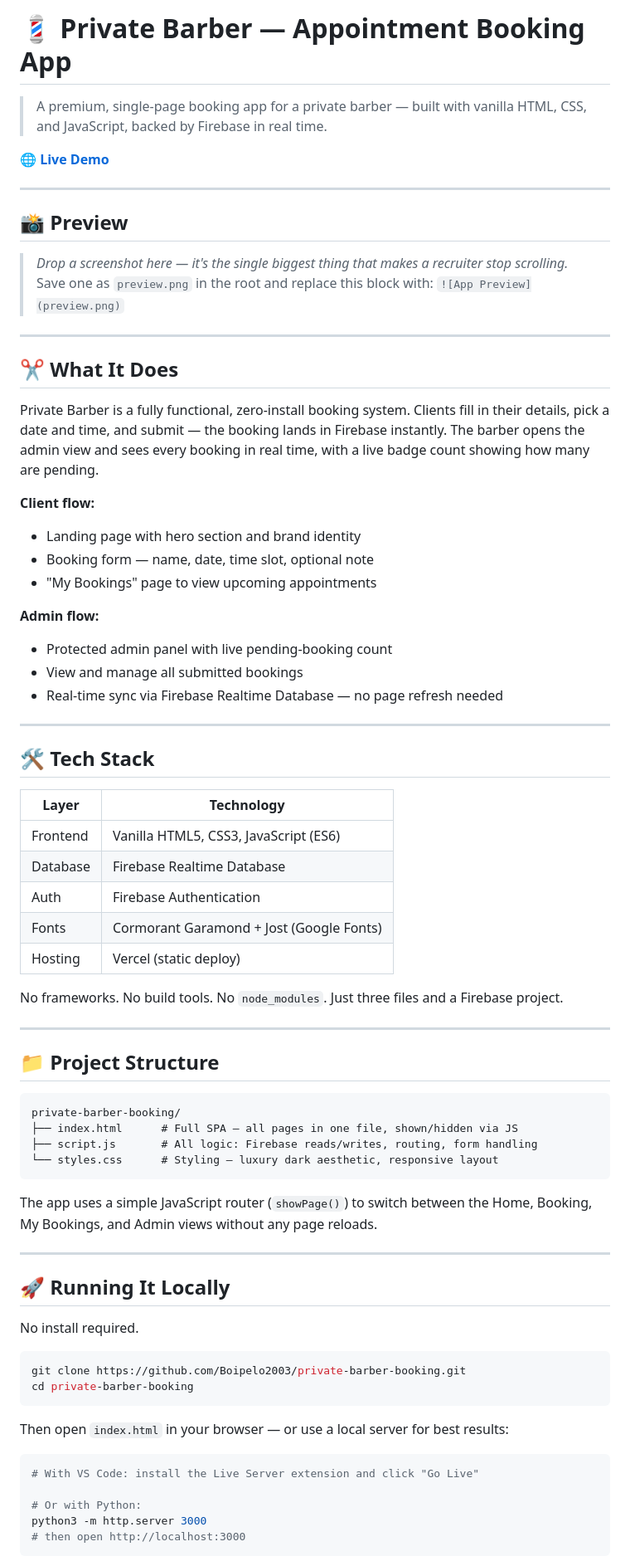
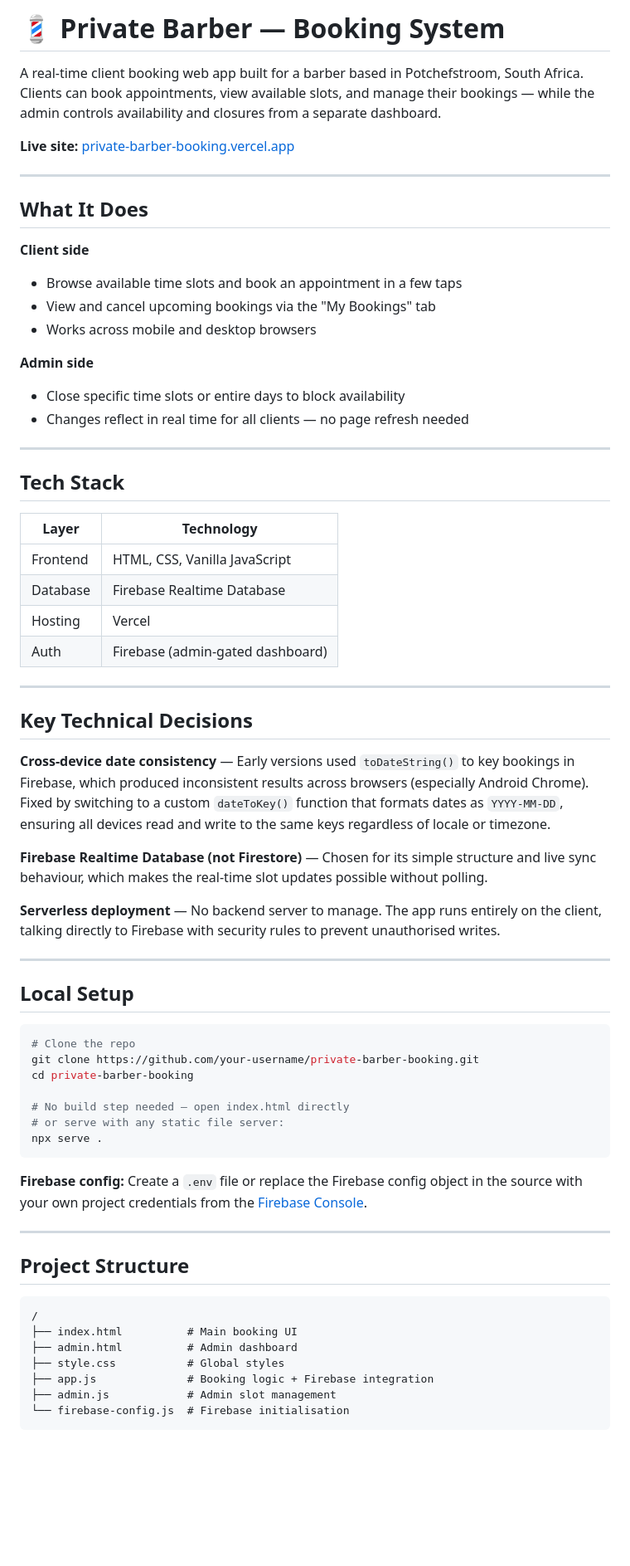
Before and after one commit to Boipelo2003/private-barber-booking, a Markdown page: README.md, the part around one of its changes. Shown at 83% size. Drawn GitHub-style; blank space fills up the shorter version.

````diff
--- a/README.md
+++ b/README.md
@@ -1,77 +1,69 @@
-# 💈 Private Barber — Appointment Booking App
+# 💈 Private Barber — Booking System
 
-> A premium, single-page booking app for a private barber — built with vanilla HTML, CSS, and JavaScript, backed by Firebase in real time.
+A real-time client booking web app built for a barber based in Potchefstroom, South Africa. Clients can book appointments, view available slots, and manage their bookings — while the admin controls availability and closures from a separate dashboard.
 
-**[🌐 Live Demo](https://private-barber-booking.vercel.app)**
+**Live site:** [private-barber-booking.vercel.app](https://private-barber-booking.vercel.app)
 
 ---
 
-## 📸 Preview
+## What It Does
 
-> *Drop a screenshot here — it's the single biggest thing that makes a recruiter stop scrolling.*
-> Save one as `preview.png` in the root and replace this block with:
-> `![App Preview](preview.png)`
+**Client side**
+- Browse available time slots and book an appointment in a few taps
+- View and cancel upcoming bookings via the "My Bookings" tab
+- Works across mobile and desktop browsers
+
+**Admin side**
+- Close specific time slots or entire days to block availability
+- Changes reflect in real time for all clients — no page refresh needed
 
 ---
 
-## ✂️ What It Does
+## Tech Stack
 
-Private Barber is a fully functional, zero-install booking system. Clients fill in their details, pick a date and time, and submit — the booking lands in Firebase instantly. The barber opens the admin view and sees every booking in real time, with a live badge count showing how many are pending.
-
-**Client flow:**
-- Landing page with hero section and brand identity
-- Booking form — name, date, time slot, optional note
-- "My Bookings" page to view upcoming appointments
-
-**Admin flow:**
-- Protected admin panel with live pending-booking count
-- View and manage all submitted bookings
-- Real-time sync via Firebase Realtime Database — no page refresh needed
+| Layer | Technology |
+|---|---|
+| Frontend | HTML, CSS, Vanilla JavaScript |
+| Database | Firebase Realtime Database |
+| Hosting | Vercel |
+| Auth | Firebase (admin-gated dashboard) |
 
 ---
 
-## 🛠️ Tech Stack
+## Key Technical Decisions
 
-| Layer       | Technology                            |
-|-------------|---------------------------------------|
-| Frontend    | Vanilla HTML5, CSS3, JavaScript (ES6) |
-| Database    | Firebase Realtime Database            |
-| Auth        | Firebase Authentication               |
-| Fonts       | Cormorant Garamond + Jost (Google Fonts) |
-| Hosting     | Vercel (static deploy)                |
+**Cross-device date consistency** — Early versions used `toDateString()` to key bookings in Firebase, which produced inconsistent results across browsers (especially Android Chrome). Fixed by switching to a custom `dateToKey()` function that formats dates as `YYYY-MM-DD`, ensuring all devices read and write to the same keys regardless of locale or timezone.
 
-No frameworks. No build tools. No `node_modules`. Just three files and a Firebase project.
+**Firebase Realtime Database (not Firestore)** — Chosen for its simple structure and live sync behaviour, which makes the real-time slot updates possible without polling.
+
+**Serverless deployment** — No backend server to manage. The app runs entirely on the client, talking directly to Firebase with security rules to prevent unauthorised writes.
 
 ---
 
-## 📁 Project Structure
+## Local Setup
 
-```
-private-barber-booking/
-├── index.html      # Full SPA — all pages in one file, shown/hidden via JS
-├── script.js       # All logic: Firebase reads/writes, routing, form handling
-└── styles.css      # Styling — luxury dark aesthetic, responsive layout
+```bash
+# Clone the repo
+git clone https://github.com/your-username/private-barber-booking.git
+cd private-barber-booking
+
+# No build step needed — open index.html directly
+# or serve with any static file server:
+npx serve .
 ```
 
-The app uses a simple JavaScript router (`showPage()`) to switch between the Home, Booking, My Bookings, and Admin views without any page reloads.
+**Firebase config:** Create a `.env` file or replace the Firebase config object in the source with your own project credentials from the [Firebase Console](https://console.firebase.google.com).
 
 ---
 
-## 🚀 Running It Locally
+## Project Structure
 
-No install required.
-
-```bash
-git clone https://github.com/Boipelo2003/private-barber-booking.git
-cd private-barber-booking
 ```
-
-Then open `index.html` in your browser — or use a local server for best results:
-
-```bash
-# With VS Code: install the Live Server extension and click "Go Live"
-
-# Or with Python:
-python3 -m http.server 3000
-# then open http://localhost:3000
+/
+├── index.html          # Main booking UI
+├── admin.html          # Admin dashboard
+├── style.css           # Global styles
+├── app.js              # Booking logic + Firebase integration
+├── admin.js            # Admin slot management
+└── firebase-config.js  # Firebase initialisation
 ```
````
Also changed, not shown: other parts of README.md (+9 -32 lines).
